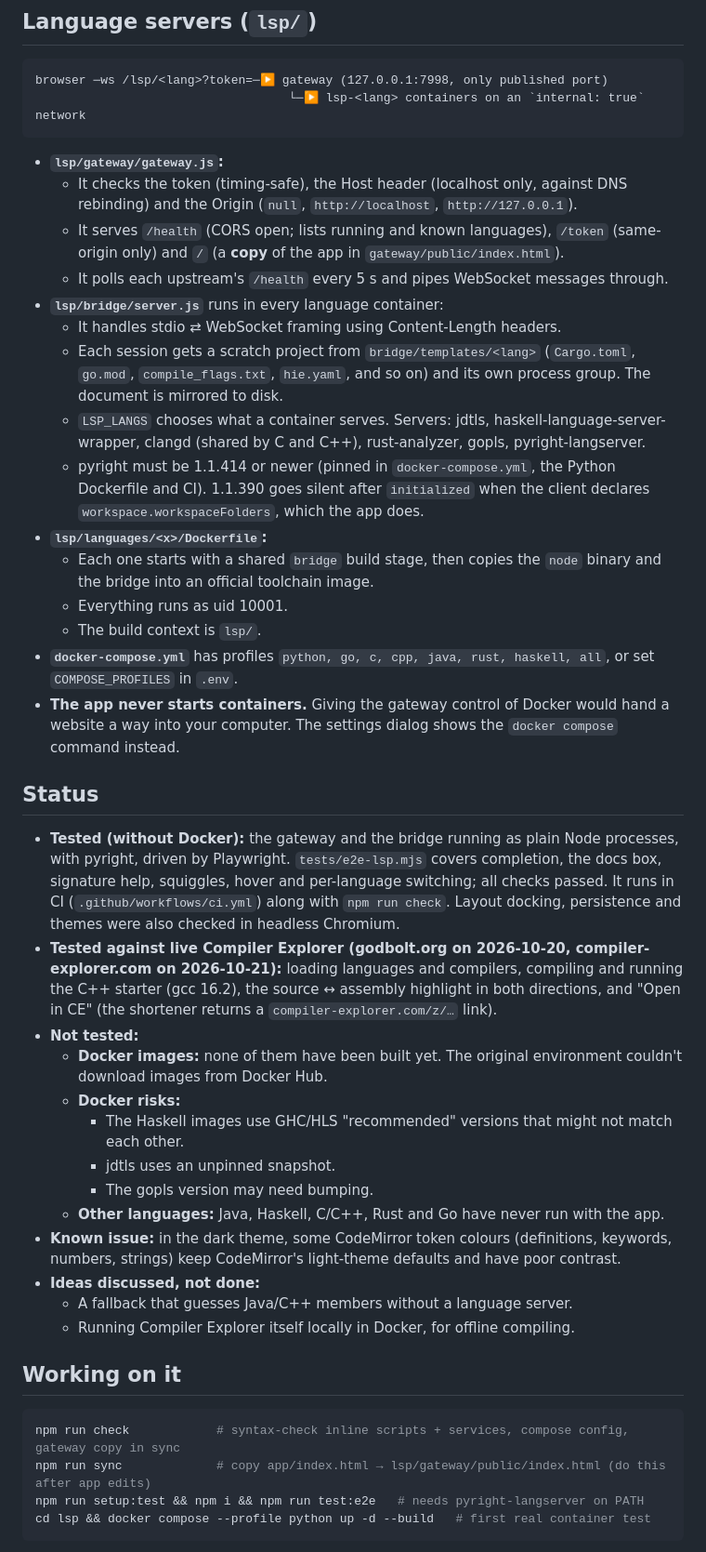
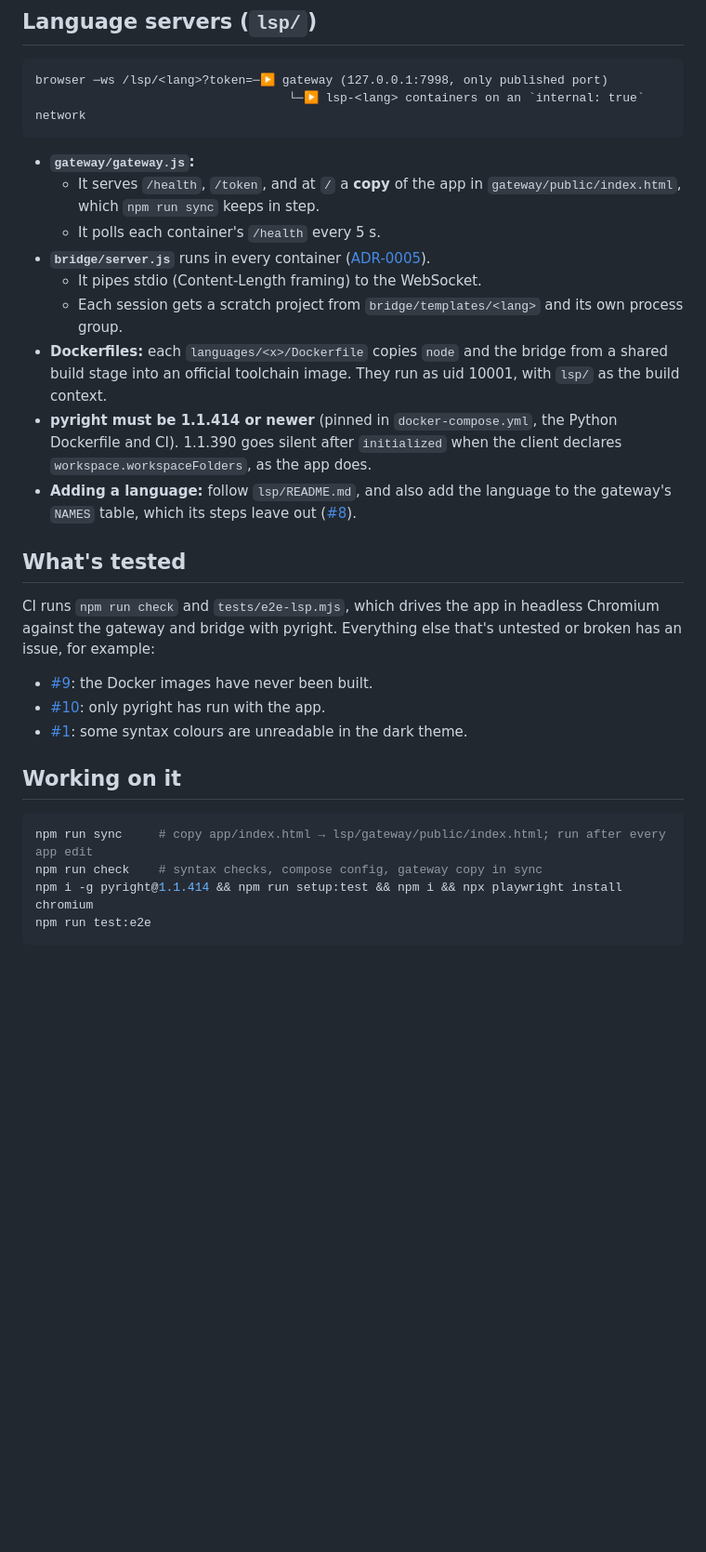
Before and after one commit to dervism/live-compiler, a Markdown page: CLAUDE.md, the part around one of its changes. Shown at 93% size. GitHub-like rendering; blank space fills up the shorter version.

````diff
--- a/CLAUDE.md
+++ b/CLAUDE.md
@@ -83,44 +88,30 @@ browser ─ws /lsp/<lang>?token=─▶ gateway (127.0.0.1:7998, only published p
                                    └─▶ lsp-<lang> containers on an `internal: true` network
 ```
 
-- **`lsp/gateway/gateway.js`:**
-  - It checks the token (timing-safe), the Host header (localhost only, against DNS rebinding) and the Origin (`null`, `http://localhost`, `http://127.0.0.1`).
-  - It serves `/health` (CORS open; lists running and known languages), `/token` (same-origin only) and `/` (a **copy** of the app in `gateway/public/index.html`).
-  - It polls each upstream's `/health` every 5 s and pipes WebSocket messages through.
-- **`lsp/bridge/server.js`** runs in every language container:
-  - It handles stdio ⇄ WebSocket framing using Content-Length headers.
-  - Each session gets a scratch project from `bridge/templates/<lang>` (`Cargo.toml`, `go.mod`, `compile_flags.txt`, `hie.yaml`, and so on) and its own process group. The document is mirrored to disk.
-  - `LSP_LANGS` chooses what a container serves. Servers: jdtls, haskell-language-server-wrapper, clangd (shared by C and C++), rust-analyzer, gopls, pyright-langserver.
-  - pyright must be 1.1.414 or newer (pinned in `docker-compose.yml`, the Python Dockerfile and CI). 1.1.390 goes silent after `initialized` when the client declares `workspace.workspaceFolders`, which the app does.
-- **`lsp/languages/<x>/Dockerfile`:**
-  - Each one starts with a shared `bridge` build stage, then copies the `node` binary and the bridge into an official toolchain image.
-  - Everything runs as uid 10001.
-  - The build context is `lsp/`.
-- **`docker-compose.yml`** has profiles `python, go, c, cpp, java, rust, haskell, all`, or set `COMPOSE_PROFILES` in `.env`.
-- **The app never starts containers.** Giving the gateway control of Docker would hand a website a way into your computer. The settings dialog shows the `docker compose` command instead.
+- **`gateway/gateway.js`:**
+  - It serves `/health`, `/token`, and at `/` a **copy** of the app in `gateway/public/index.html`, which `npm run sync` keeps in step.
+  - It polls each container's `/health` every 5 s.
+- **`bridge/server.js`** runs in every container ([ADR-0005](docs/architecture/decision_records/0005-run-language-servers-behind-a-bridge-one-container-per-language.md)).
+  - It pipes stdio (Content-Length framing) to the WebSocket.
+  - Each session gets a scratch project from `bridge/templates/<lang>` and its own process group.
+- **Dockerfiles:** each `languages/<x>/Dockerfile` copies `node` and the bridge from a shared build stage into an official toolchain image. They run as uid 10001, with `lsp/` as the build context.
+- **pyright must be 1.1.414 or newer** (pinned in `docker-compose.yml`, the Python Dockerfile and CI). 1.1.390 goes silent after `initialized` when the client declares `workspace.workspaceFolders`, as the app does.
+- **Adding a language:** follow `lsp/README.md`, and also add the language to the gateway's `NAMES` table, which its steps leave out ([#8](https://github.com/dervism/live-compiler/issues/8)).
 
-## Status
+## What's tested
 
-- **Tested (without Docker):** the gateway and the bridge running as plain Node processes, with pyright, driven by Playwright. `tests/e2e-lsp.mjs` covers completion, the docs box, signature help, squiggles, hover and per-language switching; all checks passed. It runs in CI (`.github/workflows/ci.yml`) along with `npm run check`. Layout docking, persistence and themes were also checked in headless Chromium.
-- **Tested against live Compiler Explorer (godbolt.org on 2026-10-20, compiler-explorer.com on 2026-10-21):** loading languages and compilers, compiling and running the C++ starter (gcc 16.2), the source ↔ assembly highlight in both directions, and "Open in CE" (the shortener returns a `compiler-explorer.com/z/…` link).
-- **Not tested:**
-  - **Docker images:** none of them have been built yet. The original environment couldn't download images from Docker Hub.
-  - **Docker risks:**
-    - The Haskell images use GHC/HLS "recommended" versions that might not match each other.
-    - jdtls uses an unpinned snapshot.
-    - The gopls version may need bumping.
-  - **Other languages:** Java, Haskell, C/C++, Rust and Go have never run with the app.
-- **Known issue:** in the dark theme, some CodeMirror token colours (definitions, keywords, numbers, strings) keep CodeMirror's light-theme defaults and have poor contrast.
-- **Ideas discussed, not done:**
-  - A fallback that guesses Java/C++ members without a language server.
-  - Running Compiler Explorer itself locally in Docker, for offline compiling.
+CI runs `npm run check` and `tests/e2e-lsp.mjs`, which drives the app in headless Chromium against the gateway and bridge with pyright. Everything else that's untested or broken has an issue, for example:
+
+- [#9](https://github.com/dervism/live-compiler/issues/9): the Docker images have never been built.
+- [#10](https://github.com/dervism/live-compiler/issues/10): only pyright has run with the app.
+- [#1](https://github.com/dervism/live-compiler/issues/1): some syntax colours are unreadable in the dark theme.
 
 ## Working on it
 
 ```sh
-npm run check            # syntax-check inline scripts + services, compose config, gateway copy in sync
-npm run sync             # copy app/index.html → lsp/gateway/public/index.html (do this after app edits)
-npm run setup:test && npm i && npm run test:e2e   # needs pyright-langserver on PATH
-cd lsp && docker compose --profile python up -d --build   # first real container test
+npm run sync     # copy app/index.html → lsp/gateway/public/index.html; run after every app edit
+npm run check    # syntax checks, compose config, gateway copy in sync
+npm i -g pyright@1.1.414 && npm run setup:test && npm i && npx playwright install chromium
+npm run test:e2e
 ```
 
````
Also changed, not shown: other parts of CLAUDE.md (+62 -50 lines).
